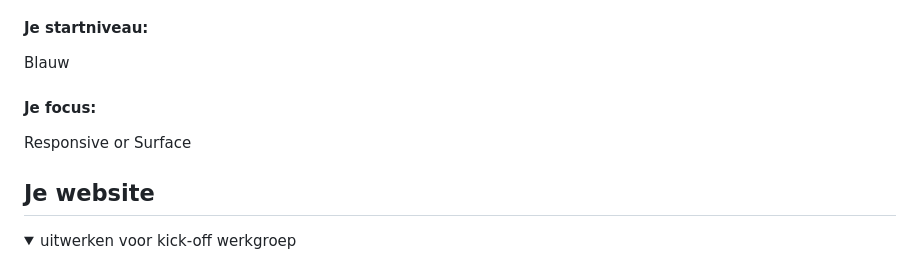
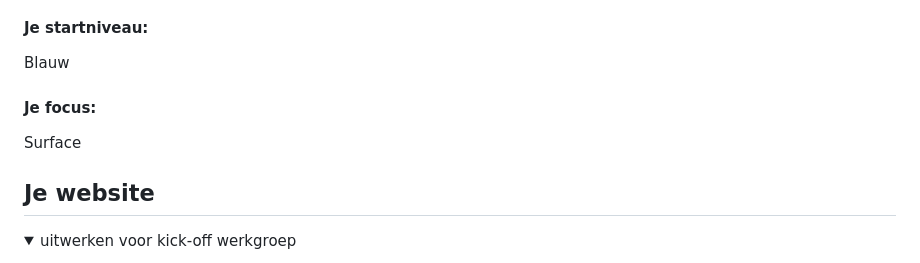
Before and after one commit to xmichellestendert/FED, a Markdown page: README.md, the part around the change. GitHub-like rendering.

```diff
--- a/README.md
+++ b/README.md
@@ -22,7 +22,7 @@ Nb. Door *open* toe te voegen aan een *details* element kun je deze standaard op
   Blauw
 
   #### Je focus:
-  Responsive or Surface
+  Surface
 
 </details>
 
```
